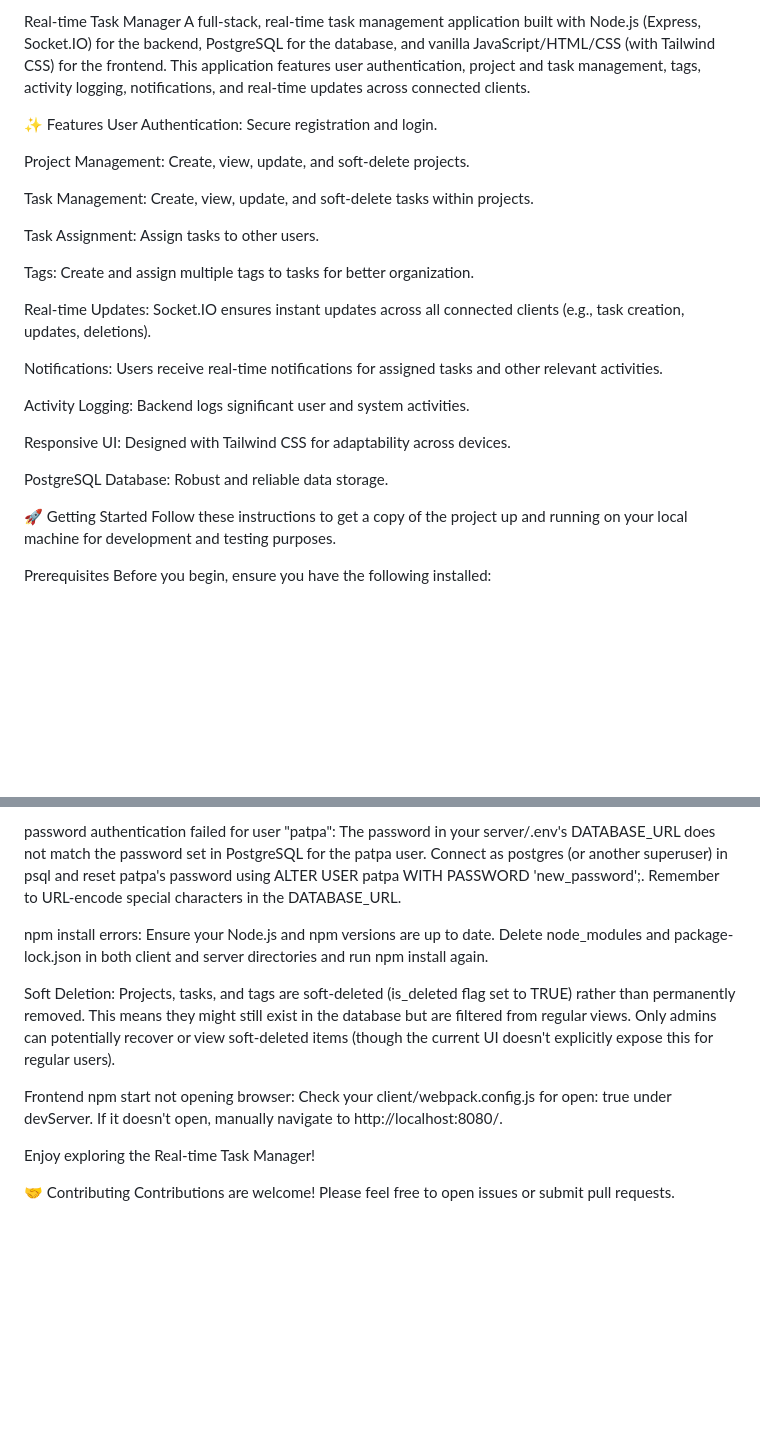
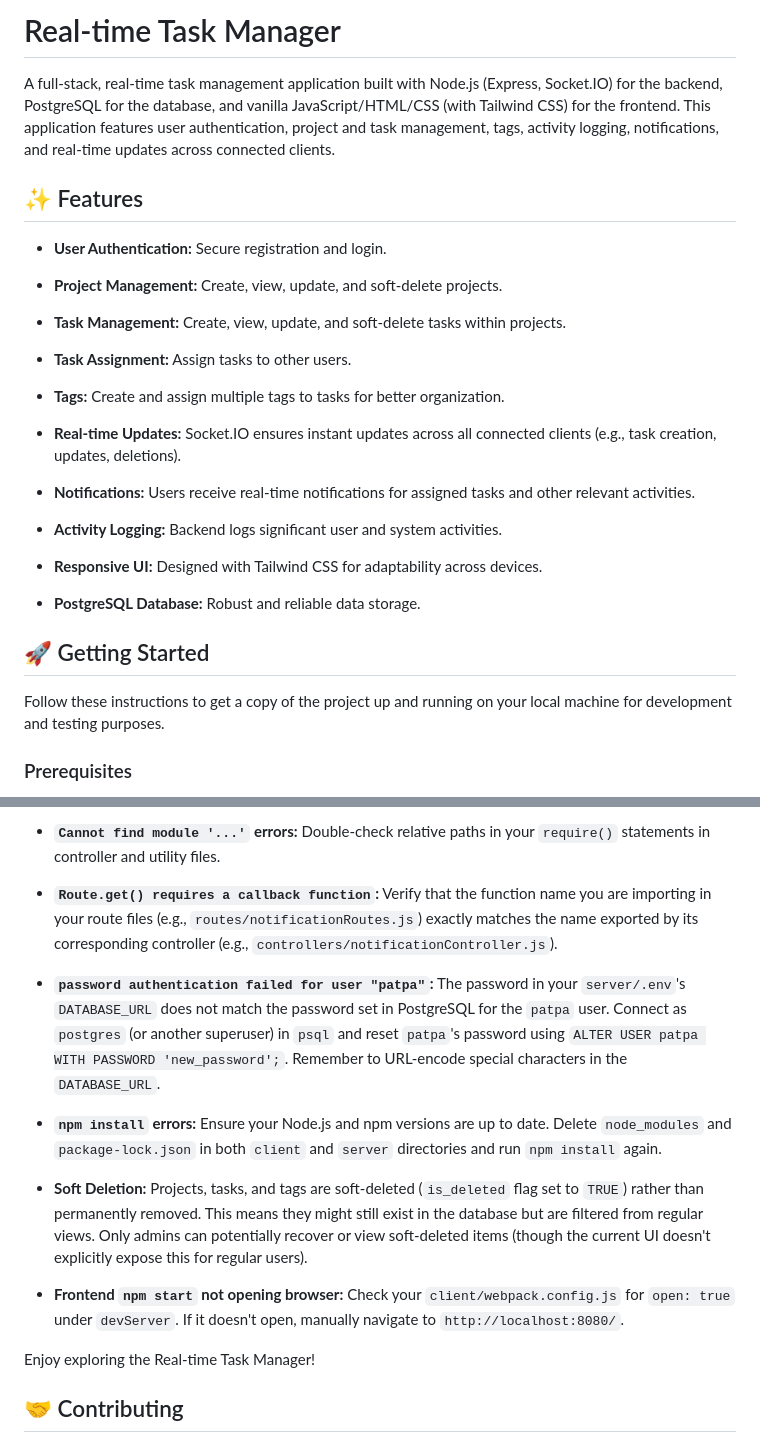
Before and after one commit to bbrooks37/real-time-task-manager-new, a Markdown page: README.md, 2 parts joined by grey strips. Drawn GitHub-style; blank space fills up the shorter version.

```diff
--- a/README.md
+++ b/README.md
@@ -1,30 +1,35 @@
-Real-time Task Manager
+# Real-time Task Manager
+
 A full-stack, real-time task management application built with Node.js (Express, Socket.IO) for the backend, PostgreSQL for the database, and vanilla JavaScript/HTML/CSS (with Tailwind CSS) for the frontend. This application features user authentication, project and task management, tags, activity logging, notifications, and real-time updates across connected clients.
 
-✨ Features
-User Authentication: Secure registration and login.
+## ✨ Features
 
-Project Management: Create, view, update, and soft-delete projects.
+*   **User Authentication:** Secure registration and login.
 
-Task Management: Create, view, update, and soft-delete tasks within projects.
+*   **Project Management:** Create, view, update, and soft-delete projects.
 
-Task Assignment: Assign tasks to other users.
+*   **Task Management:** Create, view, update, and soft-delete tasks within projects.
 
-Tags: Create and assign multiple tags to tasks for better organization.
+*   **Task Assignment:** Assign tasks to other users.
 
-Real-time Updates: Socket.IO ensures instant updates across all connected clients (e.g., task creation, updates, deletions).
+*   **Tags:** Create and assign multiple tags to tasks for better organization.
 
-Notifications: Users receive real-time notifications for assigned tasks and other relevant activities.
+*   **Real-time Updates:** Socket.IO ensures instant updates across all connected clients (e.g., task creation, updates, deletions).
 
-Activity Logging: Backend logs significant user and system activities.
+*   **Notifications:** Users receive real-time notifications for assigned tasks and other relevant activities.
 
-Responsive UI: Designed with Tailwind CSS for adaptability across devices.
+*   **Activity Logging:** Backend logs significant user and system activities.
 
-PostgreSQL Database: Robust and reliable data storage.
+*   **Responsive UI:** Designed with Tailwind CSS for adaptability across devices.
 
-🚀 Getting Started
+*   **PostgreSQL Database:** Robust and reliable data storage.
+
+
+## 🚀 Getting Started
+
 Follow these instructions to get a copy of the project up and running on your local machine for development and testing purposes.
 
-Prerequisites
+### Prerequisites
+
 Before you begin, ensure you have the following installed:
 
@@ -162,13 +175,19 @@ Route.get() requires a callback function: Verify that the function name you are
 
-password authentication failed for user "patpa": The password in your server/.env's DATABASE_URL does not match the password set in PostgreSQL for the patpa user. Connect as postgres (or another superuser) in psql and reset patpa's password using ALTER USER patpa WITH PASSWORD 'new_password';. Remember to URL-encode special characters in the DATABASE_URL.
+*   **`Cannot find module '...'` errors:** Double-check relative paths in your `require()` statements in controller and utility files.
 
-npm install errors: Ensure your Node.js and npm versions are up to date. Delete node_modules and package-lock.json in both client and server directories and run npm install again.
+*   **`Route.get() requires a callback function`:** Verify that the function name you are importing in your route files (e.g., `routes/notificationRoutes.js`) exactly matches the name exported by its corresponding controller (e.g., `controllers/notificationController.js`).
 
-Soft Deletion: Projects, tasks, and tags are soft-deleted (is_deleted flag set to TRUE) rather than permanently removed. This means they might still exist in the database but are filtered from regular views. Only admins can potentially recover or view soft-deleted items (though the current UI doesn't explicitly expose this for regular users).
+*   **`password authentication failed for user "patpa"`:** The password in your `server/.env`'s `DATABASE_URL` does not match the password set in PostgreSQL for the `patpa` user. Connect as `postgres` (or another superuser) in `psql` and reset `patpa`'s password using `ALTER USER patpa WITH PASSWORD 'new_password';`. Remember to URL-encode special characters in the `DATABASE_URL`.
 
-Frontend npm start not opening browser: Check your client/webpack.config.js for open: true under devServer. If it doesn't open, manually navigate to http://localhost:8080/.
+*   **`npm install` errors:** Ensure your Node.js and npm versions are up to date. Delete `node_modules` and `package-lock.json` in both `client` and `server` directories and run `npm install` again.
+
+*   **Soft Deletion:** Projects, tasks, and tags are soft-deleted (`is_deleted` flag set to `TRUE`) rather than permanently removed. This means they might still exist in the database but are filtered from regular views. Only admins can potentially recover or view soft-deleted items (though the current UI doesn't explicitly expose this for regular users).
+
+*   **Frontend `npm start` not opening browser:** Check your `client/webpack.config.js` for `open: true` under `devServer`. If it doesn't open, manually navigate to `http://localhost:8080/`.
+
 
 Enjoy exploring the Real-time Task Manager!
 
-🤝 Contributing
+## 🤝 Contributing
+
 Contributions are welcome! Please feel free to open issues or submit pull requests.
```
Also changed, not shown: other parts of README.md (+86 -78 lines).
